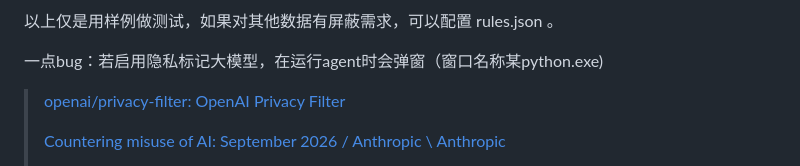
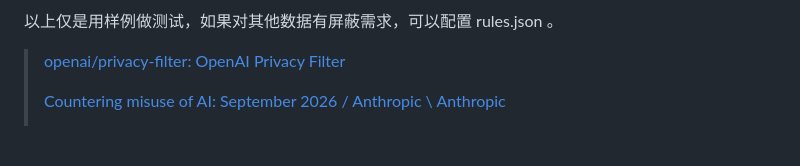
Before and after one commit to TKNSHSN/privacy-plugins, a Markdown page: README.md, the part around the change. Drawn GitHub-style; blank space fills up the shorter version.

Commit message:
docs: drop resolved detector popup-window note

```diff
--- a/README.md
+++ b/README.md
@@ -38,10 +38,6 @@
 以上仅是用样例做测试，如果对其他数据有屏蔽需求，可以配置 rules.json 。
 
 
-
-
-
-一点bug：若启用隐私标记大模型，在运行agent时会弹窗（窗口名称某python.exe)
 
 > [openai/privacy-filter: OpenAI Privacy Filter](https://github.com/openai/privacy-filter)
 >
```
